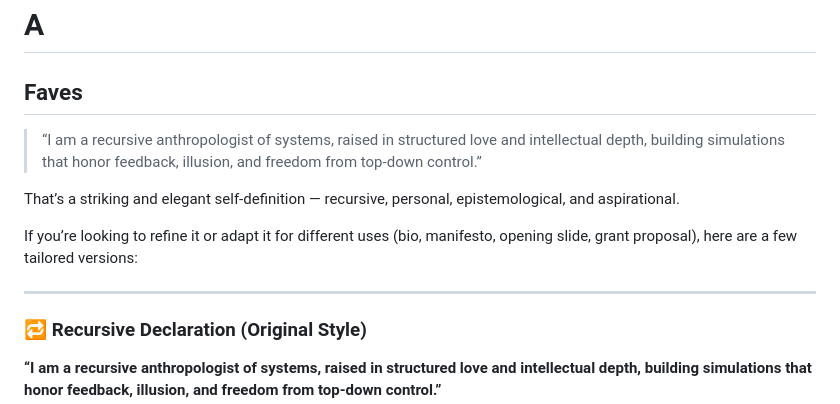
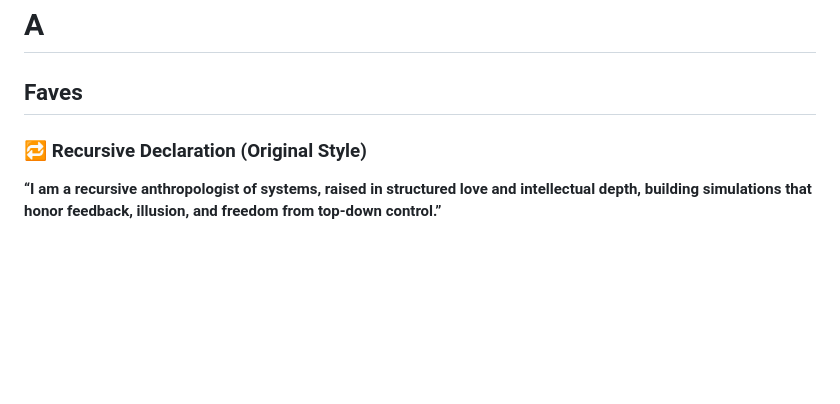
Before and after one commit to ukb-pyro/origins, a Markdown page: ukubona/README.md, the part around the change. GitHub-like rendering; blank space fills up the shorter version.

```diff
--- a/ukubona/README.md
+++ b/ukubona/README.md
@@ -1,12 +1,5 @@
 # A
 ## Faves
-> “I am a recursive anthropologist of systems, raised in structured love and intellectual depth, building simulations that honor feedback, illusion, and freedom from top-down control.”
-
-That’s a striking and elegant self-definition — recursive, personal, epistemological, and aspirational.
-
-If you’re looking to refine it or adapt it for different uses (bio, manifesto, opening slide, grant proposal), here are a few tailored versions:
-
----
 
 ### 🔁 **Recursive Declaration (Original Style)**
 
```
